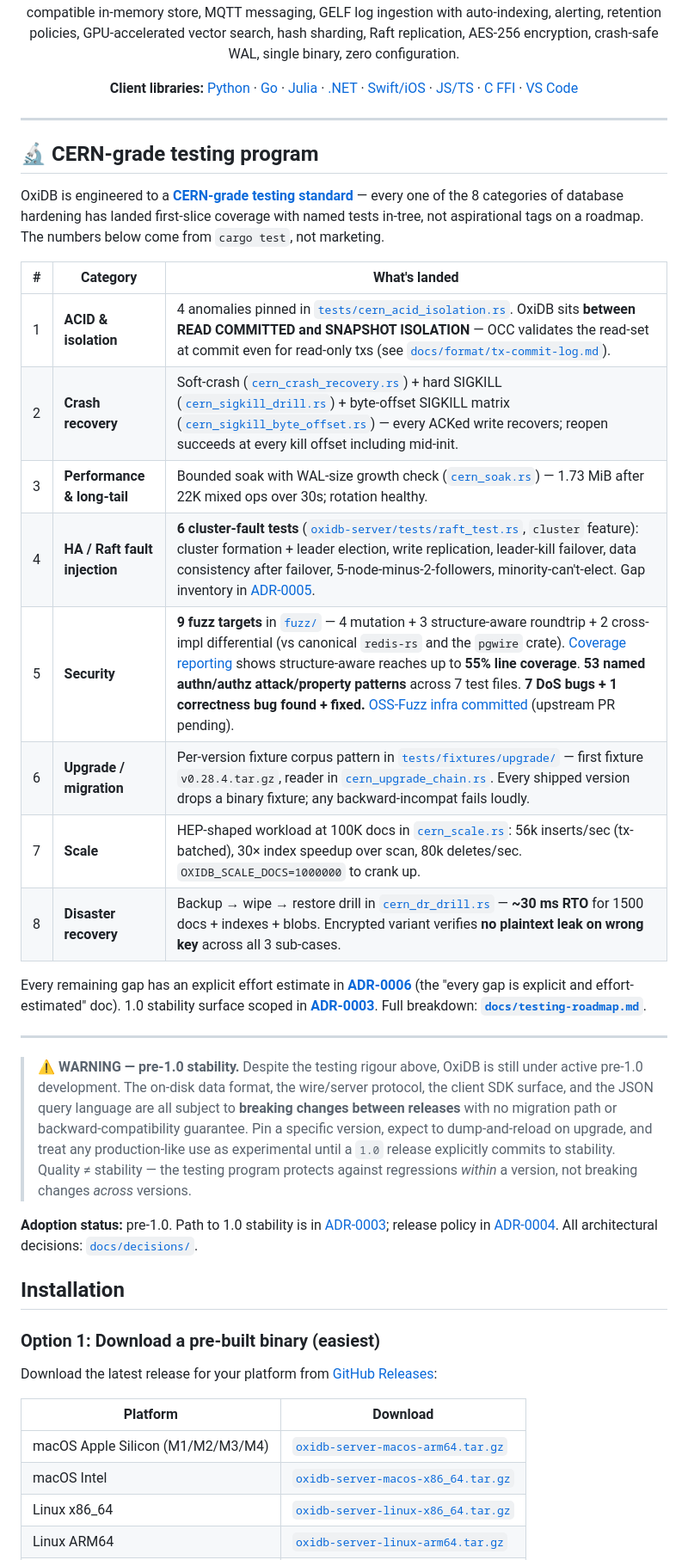
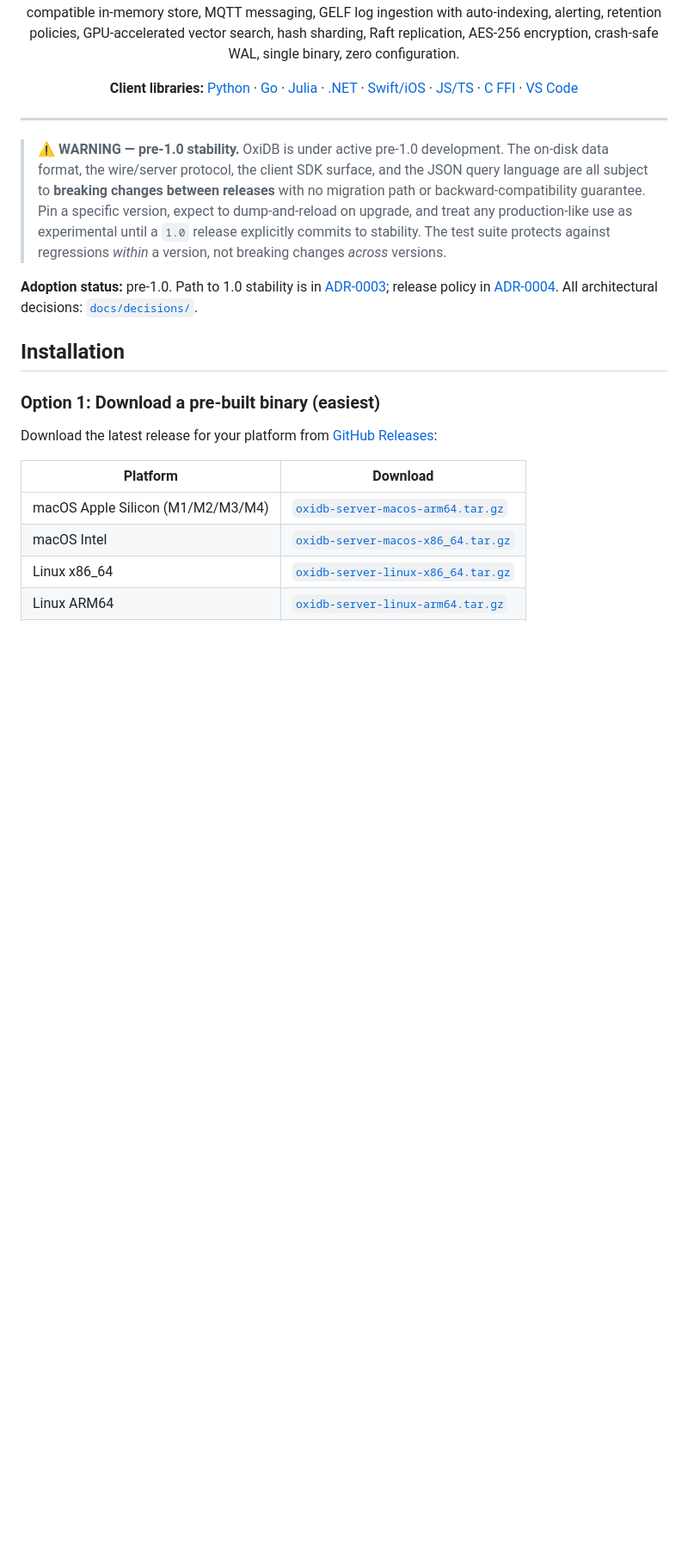
Before and after one commit to parisxmas/OxiDB, a Markdown page: README.md, the part around the change. Shown at 86% size. Rendered like a GitHub page; blank space fills up the shorter version.

Commit message:
docs: drop the CERN testing table from the README
Eight rows asserting the project's own rigour, at the very top, before a
reader learns what OxiDB is. The tests it points at are all still there
and still run; what it was doing in the README was arguing, and a claim
of rigour is worth less than the suite itself.

The pre-1.0 warning stays, minus its reference to the table above it.

```diff
--- a/README.md
+++ b/README.md
@@ -8,26 +8,7 @@
 
 ---
 
-## 🔬 CERN-grade testing program
-
-OxiDB is engineered to a **[CERN-grade testing standard](docs/cern-compatibility.md)** — every one of the 8 categories of database hardening has landed first-slice coverage with named tests in-tree, not aspirational tags on a roadmap. The numbers below come from `cargo test`, not marketing.
-
-| # | Category | What's landed |
-|---|---|---|
-| 1 | **ACID & isolation** | 4 anomalies pinned in [`tests/cern_acid_isolation.rs`](tests/cern_acid_isolation.rs). OxiDB sits **between READ COMMITTED and SNAPSHOT ISOLATION** — OCC validates the read-set at commit even for read-only txs (see [`docs/format/tx-commit-log.md`](docs/format/tx-commit-log.md#isolation-level-observed)). |
-| 2 | **Crash recovery** | Soft-crash ([`cern_crash_recovery.rs`](tests/cern_crash_recovery.rs)) + hard SIGKILL ([`cern_sigkill_drill.rs`](tests/cern_sigkill_drill.rs)) + byte-offset SIGKILL matrix ([`cern_sigkill_byte_offset.rs`](tests/cern_sigkill_byte_offset.rs)) — every ACKed write recovers; reopen succeeds at every kill offset including mid-init. |
-| 3 | **Performance & long-tail** | Bounded soak with WAL-size growth check ([`cern_soak.rs`](tests/cern_soak.rs)) — 1.73 MiB after 22K mixed ops over 30s; rotation healthy. |
-| 4 | **HA / Raft fault injection** | **6 cluster-fault tests** ([`oxidb-server/tests/raft_test.rs`](oxidb-server/tests/raft_test.rs), `cluster` feature): cluster formation + leader election, write replication, leader-kill failover, data consistency after failover, 5-node-minus-2-followers, minority-can't-elect. Gap inventory in [ADR-0005](docs/decisions/0005-raft-fault-injection-scope.md). |
-| 5 | **Security** | **9 fuzz targets** in [`fuzz/`](fuzz/) — 4 mutation + 3 structure-aware roundtrip + 2 cross-impl differential (vs canonical `redis-rs` and the `pgwire` crate). [Coverage reporting](fuzz/coverage.sh) shows structure-aware reaches up to **55% line coverage**. **53 named authn/authz attack/property patterns** across 7 test files. **7 DoS bugs + 1 correctness bug found + fixed.** [OSS-Fuzz infra committed](infra/oss-fuzz/) (upstream PR pending). |
-| 6 | **Upgrade / migration** | Per-version fixture corpus pattern in [`tests/fixtures/upgrade/`](tests/fixtures/upgrade/) — first fixture `v0.28.4.tar.gz`, reader in [`cern_upgrade_chain.rs`](tests/cern_upgrade_chain.rs). Every shipped version drops a binary fixture; any backward-incompat fails loudly. |
-| 7 | **Scale** | HEP-shaped workload at 100K docs in [`cern_scale.rs`](tests/cern_scale.rs): 56k inserts/sec (tx-batched), 30× index speedup over scan, 80k deletes/sec. `OXIDB_SCALE_DOCS=1000000` to crank up. |
-| 8 | **Disaster recovery** | Backup → wipe → restore drill in [`cern_dr_drill.rs`](tests/cern_dr_drill.rs) — **~30 ms RTO** for 1500 docs + indexes + blobs. Encrypted variant verifies **no plaintext leak on wrong key** across all 3 sub-cases. |
-
-Every remaining gap has an explicit effort estimate in **[ADR-0006](docs/decisions/0006-cern-testing-gap-estimates.md)** (the "every gap is explicit and effort-estimated" doc). 1.0 stability surface scoped in **[ADR-0003](docs/decisions/0003-1.0-stability-scope.md)**. Full breakdown: **[`docs/testing-roadmap.md`](docs/testing-roadmap.md)**.
-
----
-
-> ⚠️ **WARNING — pre-1.0 stability.** Despite the testing rigour above, OxiDB is still under active pre-1.0 development. The on-disk data format, the wire/server protocol, the client SDK surface, and the JSON query language are all subject to **breaking changes between releases** with no migration path or backward-compatibility guarantee. Pin a specific version, expect to dump-and-reload on upgrade, and treat any production-like use as experimental until a `1.0` release explicitly commits to stability. Quality ≠ stability — the testing program protects against regressions *within* a version, not breaking changes *across* versions.
+> ⚠️ **WARNING — pre-1.0 stability.** OxiDB is under active pre-1.0 development. The on-disk data format, the wire/server protocol, the client SDK surface, and the JSON query language are all subject to **breaking changes between releases** with no migration path or backward-compatibility guarantee. Pin a specific version, expect to dump-and-reload on upgrade, and treat any production-like use as experimental until a `1.0` release explicitly commits to stability. The test suite protects against regressions *within* a version, not breaking changes *across* versions.
 
 **Adoption status:** pre-1.0. Path to 1.0 stability is in [ADR-0003](docs/decisions/0003-1.0-stability-scope.md); release policy in [ADR-0004](docs/decisions/0004-phase-0-answers.md). All architectural decisions: [`docs/decisions/`](docs/decisions/).
 
```
